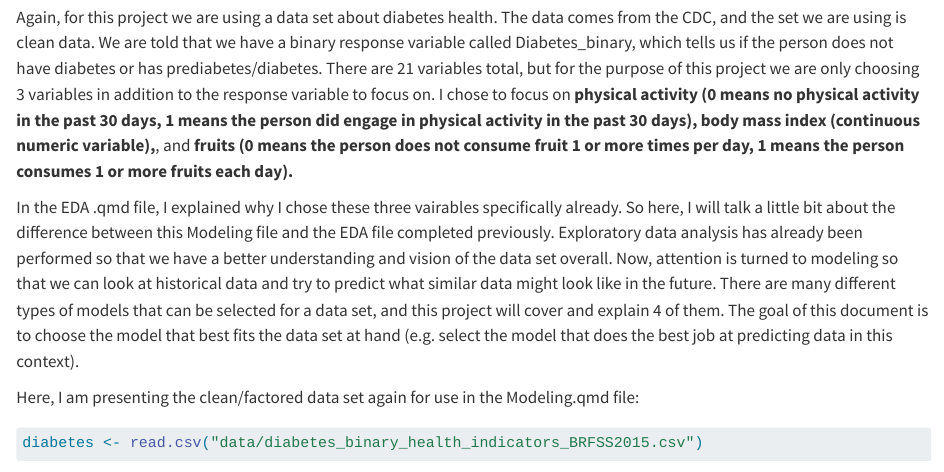
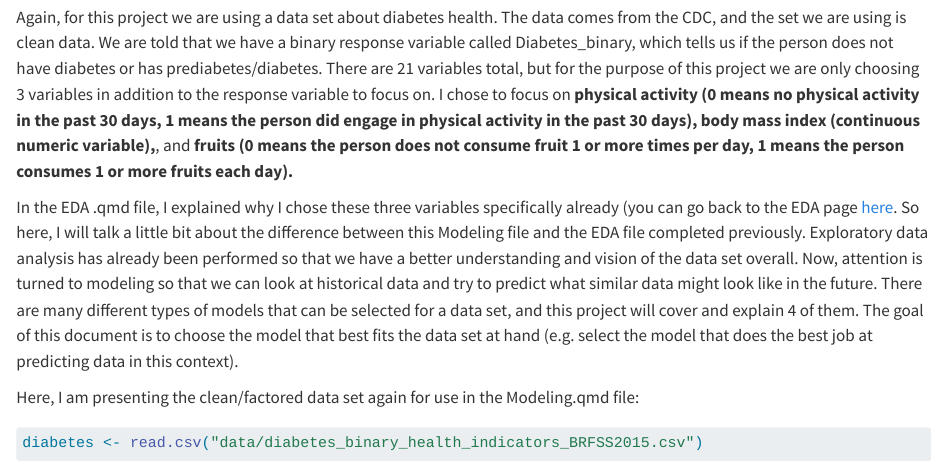
Before and after one commit to haydenmorgan1999/Project3, a Quarto document (Modeling.qmd): the page in a window 1100 px wide, from 310 px down. Rendered offline with R 4.5, knitr and Pandoc in place of Quarto, with nearby package versions; some code elsewhere in the file could not run offline; long lines of code are wrapped.

Commit message:
another little edit in introduction

````diff
--- a/Modeling.qmd
+++ b/Modeling.qmd
@@ -17,7 +17,7 @@ library("yardstick")
 ## Basic Introduction
 Again, for this project we are using a data set about diabetes health. The data comes from the CDC, and the set we are using is clean data. We are told that we have a binary response variable called Diabetes_binary, which tells us if the person does not have diabetes or has prediabetes/diabetes. There are 21 variables total, but for the purpose of this project we are only choosing 3 variables in addition to the response variable to focus on. I chose to focus on **physical activity (0 means no physical activity in the past 30 days, 1 means the person did engage in physical activity in the past 30 days), body mass index (continuous numeric variable),**, and **fruits (0 means the person does not consume fruit 1 or more times per day, 1 means the person consumes 1 or more fruits each day).**
 
-In the EDA .qmd file, I explained why I chose these three vairables specifically already. So here, I will talk a little bit about the difference between this Modeling file and the EDA file completed previously. Exploratory data analysis has already been performed so that we have a better understanding and vision of the data set overall. Now, attention is turned to modeling so that we can look at historical data and try to predict what similar data might look like in the future. There are many different types of models that can be selected for a data set, and this project will cover and explain 4 of them. The goal of this document is to choose the model that best fits the data set at hand (e.g. select the model that does the best job at predicting data in this context).
+In the EDA .qmd file, I explained why I chose these three variables specifically already (you can go back to the EDA page [here](EDA.html). So here, I will talk a little bit about the difference between this Modeling file and the EDA file completed previously. Exploratory data analysis has already been performed so that we have a better understanding and vision of the data set overall. Now, attention is turned to modeling so that we can look at historical data and try to predict what similar data might look like in the future. There are many different types of models that can be selected for a data set, and this project will cover and explain 4 of them. The goal of this document is to choose the model that best fits the data set at hand (e.g. select the model that does the best job at predicting data in this context).
 
 Here, I am presenting the clean/factored data set again for use in the Modeling.qmd file:
 ```{r}
````
